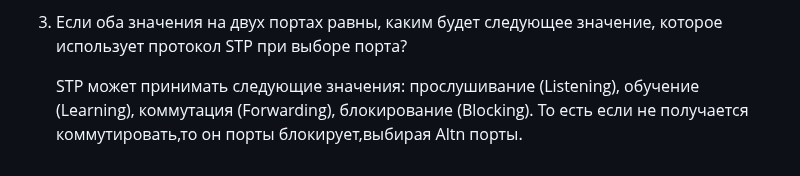
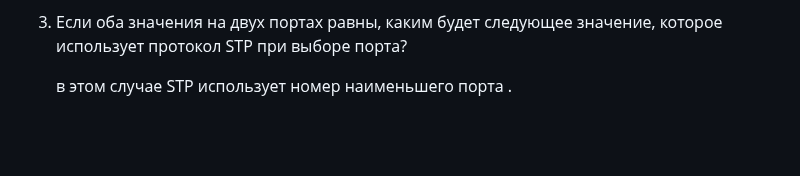
Before and after one commit to NickelFace/OTUS-Network-Engineer, a Markdown page: STP/Labs_STP.md, the part around the change. Rendered like a GitHub page; blank space fills up the shorter version.

```diff
--- a/STP/Labs_STP.md
+++ b/STP/Labs_STP.md
@@ -182,4 +182,4 @@ exit<br/>
 
 3. Если оба значения на двух портах равны, каким будет следующее значение, которое использует протокол STP при выборе порта?
 
-    STP может принимать следующие  значения:  прослушивание (Listening), обучение (Learning), коммутация (Forwarding),  блокирование (Blocking). То есть если не получается коммутировать,то он порты блокирует,выбирая Altn порты.
+    в этом случае STP использует номер наименьшего порта .
```
Also changed, not shown: EtherChannel/EtherChannel.md (+159 -47 lines), EtherChannel/img/2.png, EtherChannel/img/3.png, EtherChannel/img/4.png, EtherChannel/img/5b.png (added), EtherChannel/img/ethsum.png (added), 1 other file.
